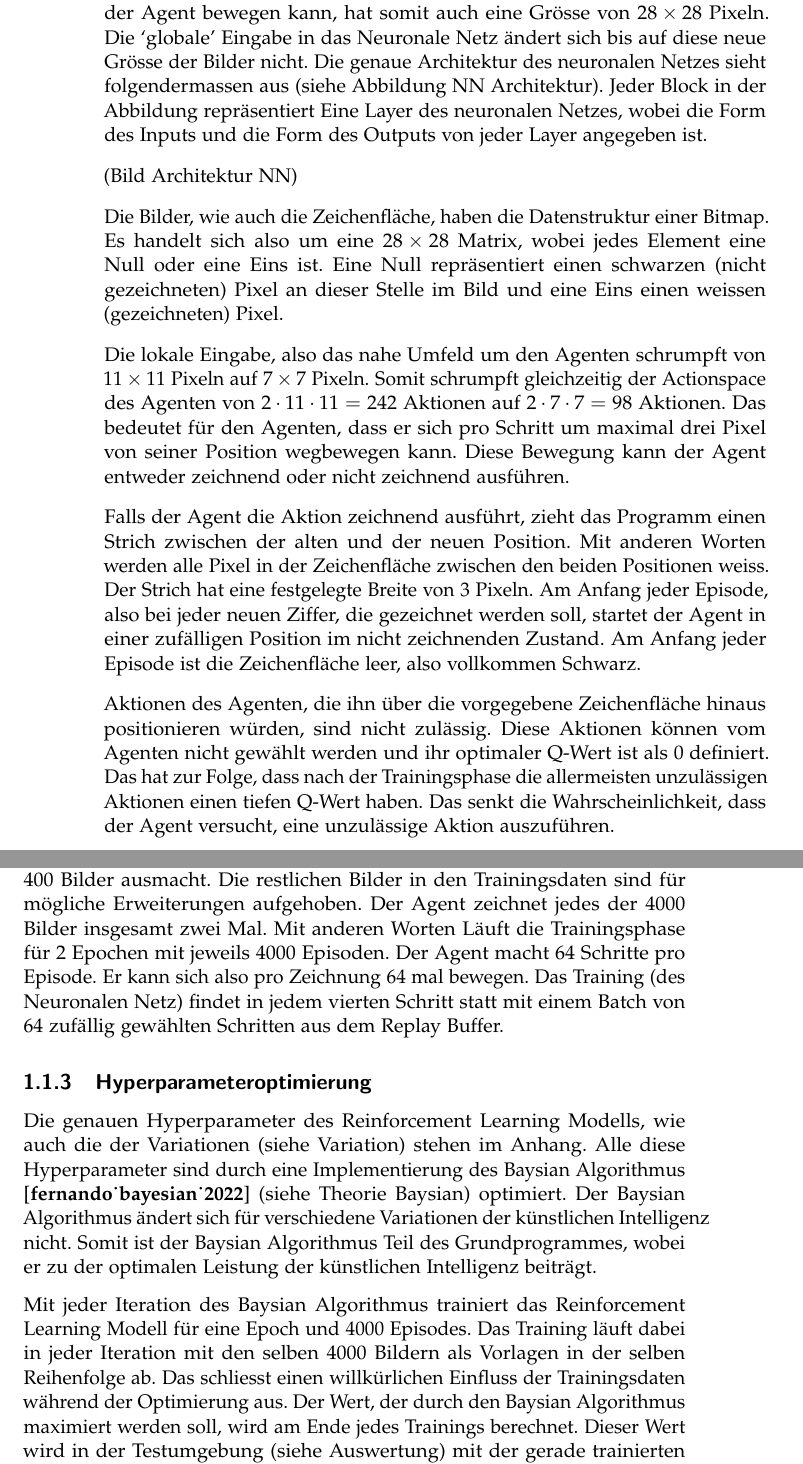
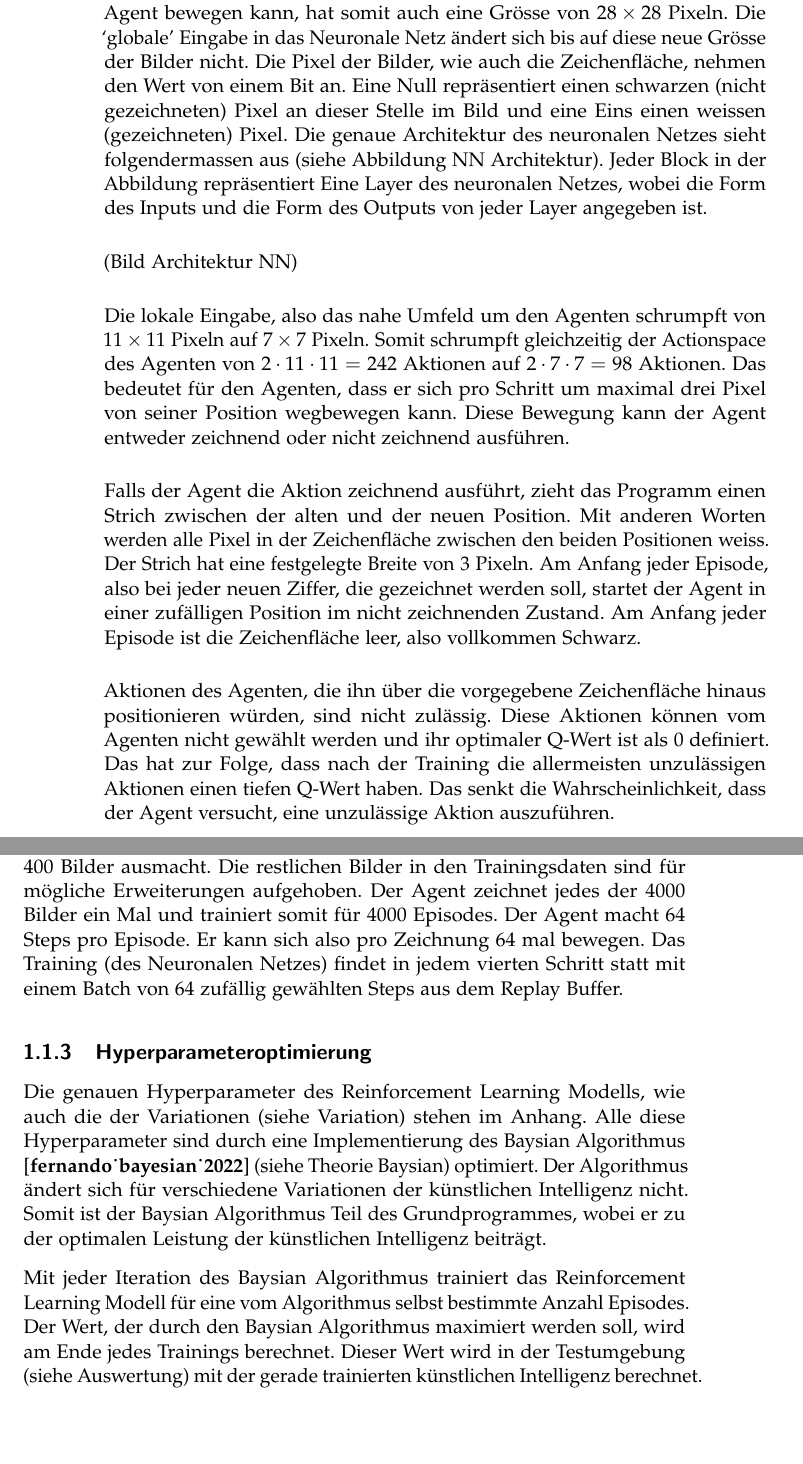
Before and after one commit to LarsZauberer/ReSketch, a LaTeX thesis (Documentation/main.tex, which reads Documentation/chapters/Methode.tex): two parts of pages 6 and 7 of 15, joined at a grey line, cut so that both start at the same text, the shorter picture padded with empty space. Compiled offline with pdfLaTeX.

Commit message:
formulation improvement

```diff
--- a/Documentation/chapters/Methode.tex
+++ b/Documentation/chapters/Methode.tex
@@ -40,17 +40,17 @@ nachgezeichnet werden sollen, stammen aus dem MNIST Datenset und haben somit
 eine Grösse von $28\times28$ Pixeln. Die Fläche, worauf sich der Agent bewegen
 kann, hat somit auch eine Grösse von $28\times28$ Pixeln. Die `globale' Eingabe
 in das Neuronale Netz ändert sich bis auf diese neue Grösse der Bilder nicht.
-Die genaue Architektur des neuronalen Netzes sieht folgendermassen aus (siehe
-Abbildung NN Architektur). Jeder Block in der Abbildung repräsentiert Eine Layer
-des neuronalen Netzes, wobei die Form des Inputs und die Form des Outputs von
-jeder Layer angegeben ist.
+Die Pixel der Bilder, wie auch die Zeichenfläche, nehmen den Wert von einem Bit
+an. Eine Null repräsentiert einen schwarzen (nicht gezeichneten) Pixel an dieser
+Stelle im Bild und eine Eins einen weissen (gezeichneten) Pixel. Die genaue
+Architektur des neuronalen Netzes sieht folgendermassen aus (siehe Abbildung NN
+Architektur). Jeder Block in der Abbildung repräsentiert Eine Layer des
+neuronalen Netzes, wobei die Form des Inputs und die Form des Outputs von jeder
+Layer angegeben ist.
 
 (Bild Architektur NN) %TODO Bild
 
-Die Bilder, wie auch die Zeichenfläche, haben die Datenstruktur einer Bitmap. Es
-handelt sich also um eine $28\times28$ Matrix, wobei jedes Element eine Null oder eine
-Eins ist. Eine Null repräsentiert einen schwarzen (nicht gezeichneten) Pixel an
-dieser Stelle im Bild und eine Eins einen weissen (gezeichneten) Pixel.
+
 
 Die lokale Eingabe, also das nahe Umfeld um den Agenten schrumpft von
 $11\times11$ Pixeln auf $7\times7$ Pixeln. Somit schrumpft gleichzeitig der
@@ -71,7 +71,7 @@ Zeichenfläche leer, also vollkommen Schwarz.
 Aktionen des Agenten, die ihn über die vorgegebene Zeichenfläche hinaus
 positionieren würden, sind nicht zulässig. Diese Aktionen können vom Agenten
 nicht gewählt werden und ihr optimaler Q-Wert ist als $0$ definiert. Das hat zur
-Folge, dass nach der Trainingsphase die allermeisten unzulässigen Aktionen einen
+Folge, dass nach der Training die allermeisten unzulässigen Aktionen einen
 tiefen Q-Wert haben. Das senkt die Wahrscheinlichkeit, dass der Agent versucht,
 eine unzulässige Aktion auszuführen.
 
@@ -85,14 +85,14 @@ mit einem Wert über 0 übernimmt den Wert 1, wodurch die Bilder nur noch aus
 Einsen und Nullen bestehen. So stimmen die Bilder mit den Zeichnungen, die der
 Agent produzieren kann, überein.
 
+%Todo remove epoch
 Das Grundprogramm trainiert mit $4000$ Bildern, von denen jede Ziffer $400$
 Bilder ausmacht. Die restlichen Bilder in den Trainingsdaten sind für mögliche
-Erweiterungen aufgehoben. Der Agent zeichnet jedes der $4000$ Bilder insgesamt
-zwei Mal. Mit anderen Worten Läuft die Trainingsphase für $2$ Epochen mit
-jeweils $4000$ Episoden. Der Agent macht $64$ Schritte pro Episode. Er kann sich
-also pro Zeichnung $64$ mal bewegen. Das Training (des Neuronalen Netz) findet
-in jedem vierten Schritt statt mit einem Batch von $64$ zufällig gewählten
-Schritten aus dem Replay Buffer.
+Erweiterungen aufgehoben. Der Agent zeichnet jedes der $4000$ Bilder ein Mal und
+trainiert somit für $4000$ Episodes. Der Agent macht $64$ Steps pro Episode.
+Er kann sich also pro Zeichnung $64$ mal bewegen. Das Training (des Neuronalen
+Netzes) findet in jedem vierten Schritt statt mit einem Batch von $64$ zufällig
+gewählten Steps aus dem Replay Buffer.
 % TODO: Parameter in Zukunft ändern
 
 \subsection{Hyperparameteroptimierung}
@@ -100,18 +100,16 @@ Schritten aus dem Replay Buffer.
 Die genauen Hyperparameter des Reinforcement Learning Modells, wie auch die der
 Variationen (siehe Variation) stehen im Anhang. Alle diese Hyperparameter sind    %todo ref
 durch eine Implementierung des Baysian Algorithmus \cite{fernando_bayesian_2022}
-(siehe Theorie Baysian) optimiert. Der Baysian Algorithmus ändert sich für
+(siehe Theorie Baysian) optimiert. Der Algorithmus ändert sich für
 verschiedene Variationen der künstlichen Intelligenz nicht. Somit ist der
 Baysian Algorithmus Teil des Grundprogrammes, wobei er zu der optimalen Leistung
 der künstlichen Intelligenz beiträgt.
 
 Mit jeder Iteration des Baysian Algorithmus trainiert das Reinforcement Learning
-Modell für eine Epoch und $4000$ Episodes. Das Training läuft dabei in jeder
-Iteration mit den selben $4000$ Bildern als Vorlagen in der selben Reihenfolge
-ab. Das schliesst einen willkürlichen Einfluss der Trainingsdaten während der
-Optimierung aus. Der Wert, der durch den Baysian Algorithmus maximiert werden
-soll, wird am Ende jedes Trainings berechnet. Dieser Wert wird in der
-Testumgebung (siehe Auswertung) mit der gerade trainierten künstlichen    %TODO ref auswertung
+Modell für eine vom Algorithmus selbst bestimmte Anzahl Episodes. Der Wert, der
+durch den Baysian Algorithmus maximiert werden soll, wird am Ende jedes
+Trainings berechnet. Dieser Wert wird in der Testumgebung (siehe Auswertung) mit
+der gerade trainierten künstlichen    %TODO ref auswertung
 Intelligenz berechnet. Das Kriterium, wonach die Leistung in der Testumgebung
 berechnet wird, ist frei wählbar.
 
```
Also changed, not shown: Documentation/main.pdf.
